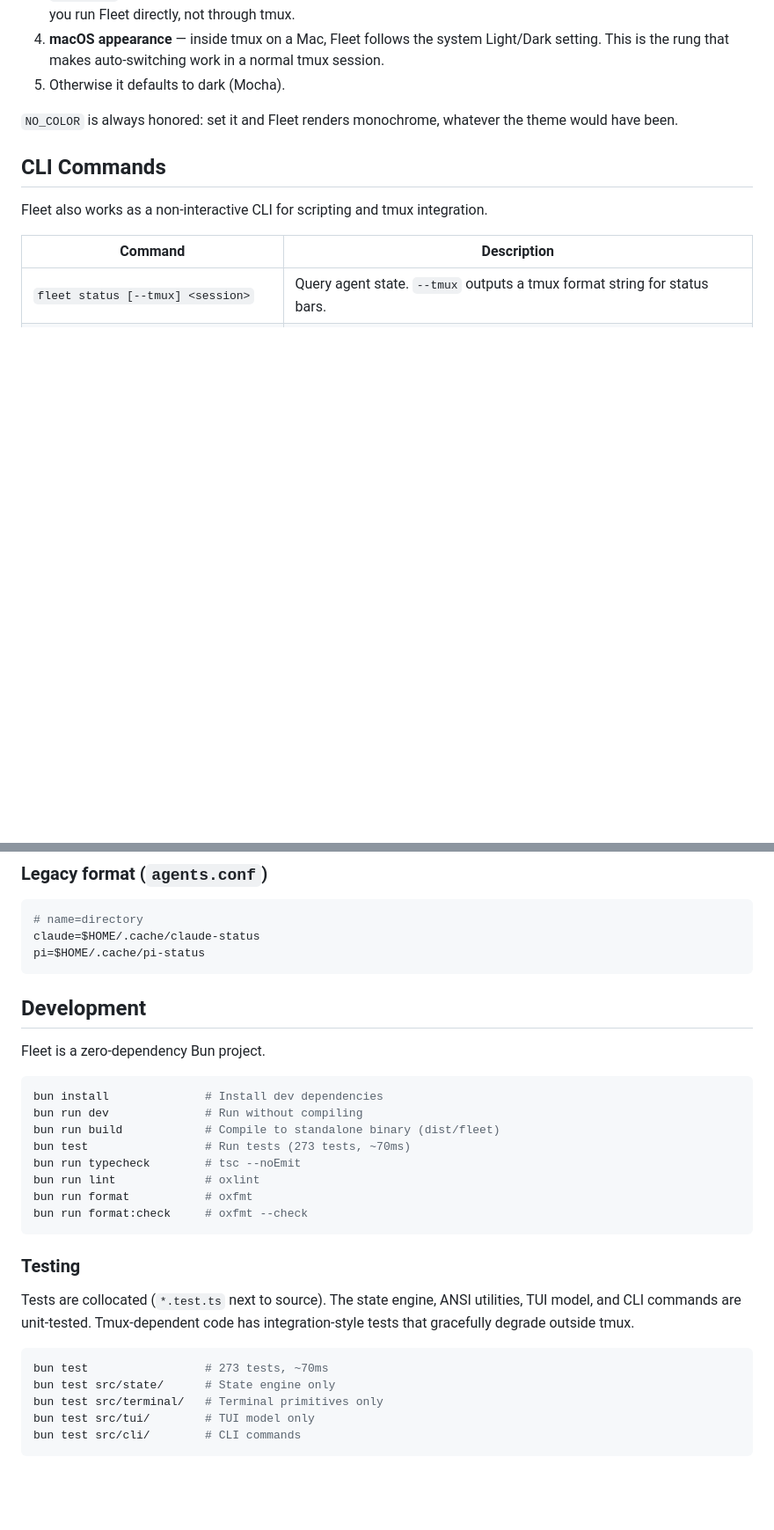
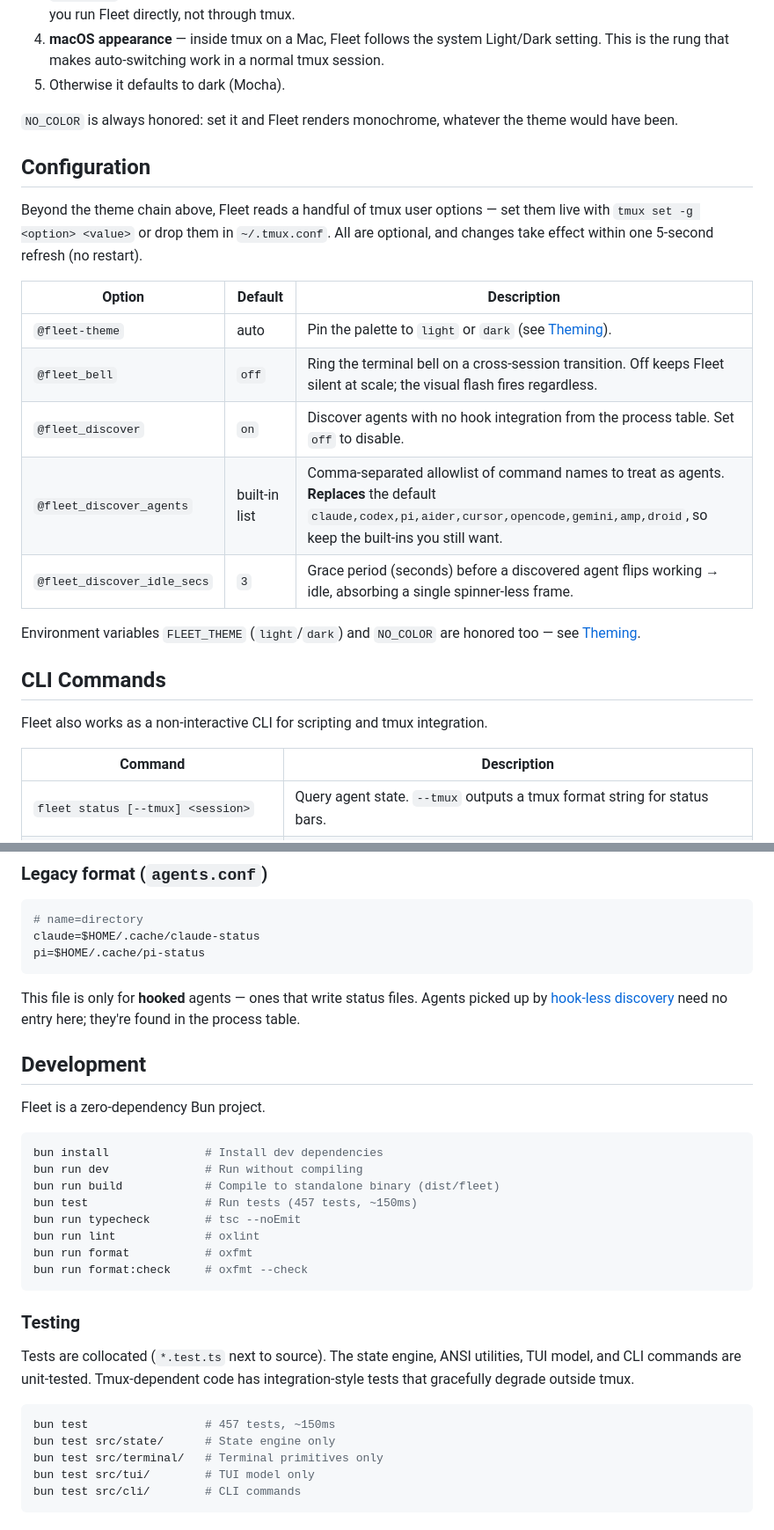
Before and after one commit to nicknisi/fleet, a Markdown page: README.md, 2 parts joined by grey strips. Shown at 88% size. Drawn GitHub-style; blank space fills up the shorter version.

````diff
--- a/README.md
+++ b/README.md
@@ -204,6 +220,20 @@ Fleet ships two palettes — Catppuccin Mocha for dark terminals, Catppuccin Lat
 5. Otherwise it defaults to dark (Mocha).
 
 `NO_COLOR` is always honored: set it and Fleet renders monochrome, whatever the theme would have been.
+
+## Configuration
+
+Beyond the theme chain above, Fleet reads a handful of tmux user options — set them live with `tmux set -g <option> <value>` or drop them in `~/.tmux.conf`. All are optional, and changes take effect within one 5-second refresh (no restart).
+
+| Option                      | Default       | Description                                                                                                                                                                             |
+| --------------------------- | ------------- | --------------------------------------------------------------------------------------------------------------------------------------------------------------------------------------- |
+| `@fleet-theme`              | auto          | Pin the palette to `light` or `dark` (see [Theming](#theming)).                                                                                                                         |
+| `@fleet_bell`               | `off`         | Ring the terminal bell on a cross-session transition. Off keeps Fleet silent at scale; the visual flash fires regardless.                                                               |
+| `@fleet_discover`           | `on`          | Discover agents with no hook integration from the process table. Set `off` to disable.                                                                                                  |
+| `@fleet_discover_agents`    | built-in list | Comma-separated allowlist of command names to treat as agents. **Replaces** the default `claude,codex,pi,aider,cursor,opencode,gemini,amp,droid`, so keep the built-ins you still want. |
+| `@fleet_discover_idle_secs` | `3`           | Grace period (seconds) before a discovered agent flips working → idle, absorbing a single spinner-less frame.                                                                           |
+
+Environment variables `FLEET_THEME` (`light`/`dark`) and `NO_COLOR` are honored too — see [Theming](#theming).
 
 ## CLI Commands
 
@@ -353,6 +383,8 @@ claude=$HOME/.cache/claude-status
 pi=$HOME/.cache/pi-status
 ```
 
+This file is only for **hooked** agents — ones that write status files. Agents picked up by [hook-less discovery](#hook-less-agents) need no entry here; they're found in the process table.
+
 ## Development
 
 Fleet is a zero-dependency Bun project.
@@ -361,7 +393,7 @@ Fleet is a zero-dependency Bun project.
 bun install              # Install dev dependencies
 bun run dev              # Run without compiling
 bun run build            # Compile to standalone binary (dist/fleet)
-bun test                 # Run tests (273 tests, ~70ms)
+bun test                 # Run tests (457 tests, ~150ms)
 bun run typecheck        # tsc --noEmit
 bun run lint             # oxlint
 bun run format           # oxfmt
@@ -373,7 +405,7 @@ bun run format:check     # oxfmt --check
 Tests are collocated (`*.test.ts` next to source). The state engine, ANSI utilities, TUI model, and CLI commands are unit-tested. Tmux-dependent code has integration-style tests that gracefully degrade outside tmux.
 
 ```bash
-bun test                 # 273 tests, ~70ms
+bun test                 # 457 tests, ~150ms
 bun test src/state/      # State engine only
 bun test src/terminal/   # Terminal primitives only
 bun test src/tui/        # TUI model only
````
Also changed, not shown: other parts of README.md (+19 -3 lines).
